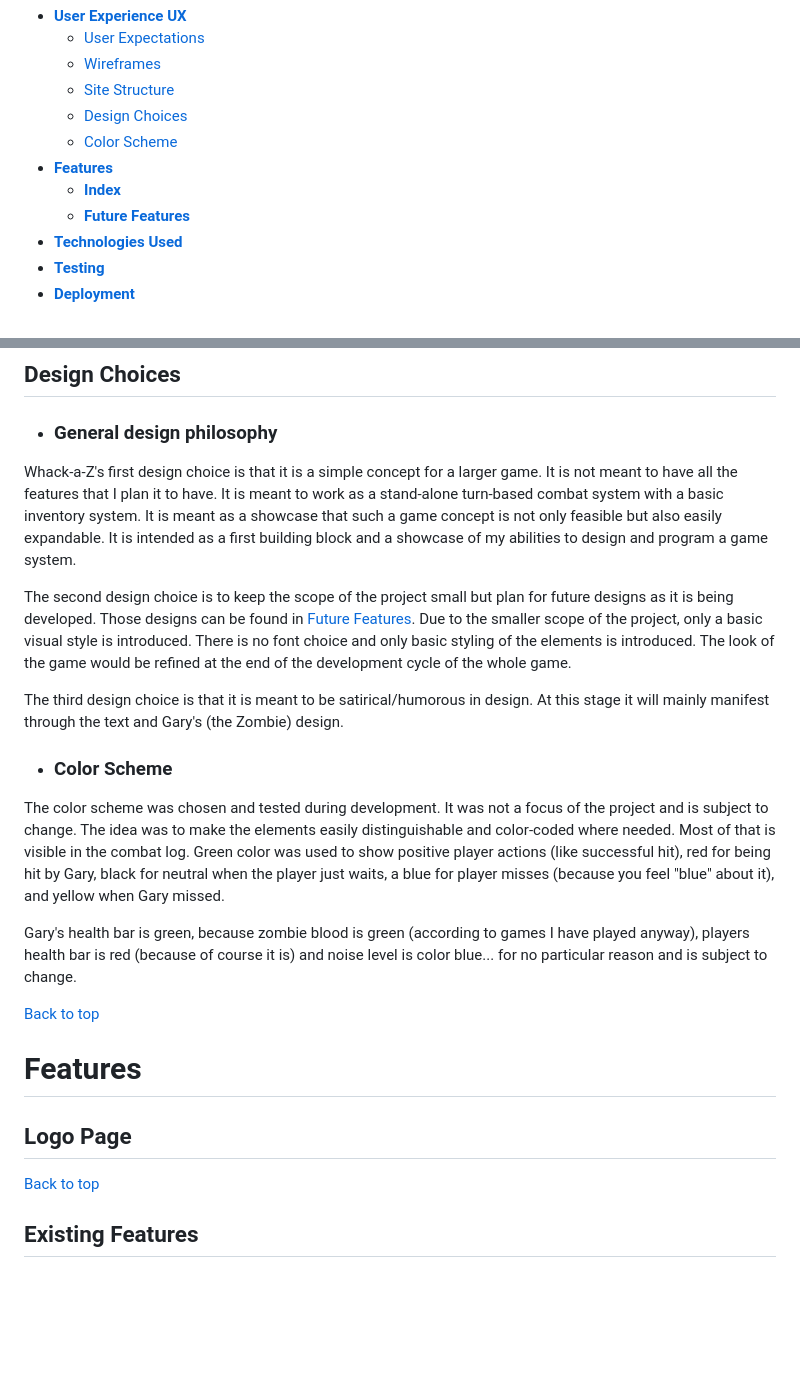
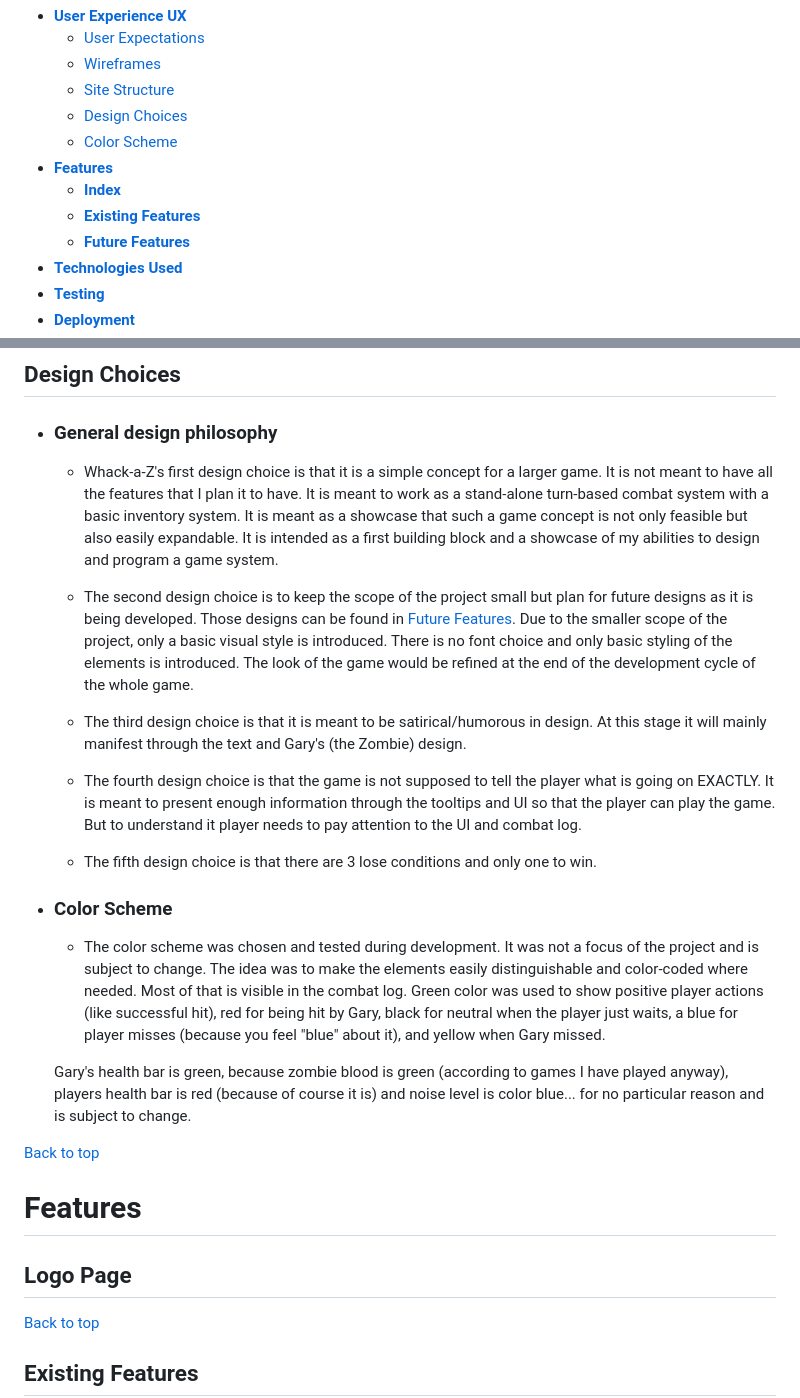
Before and after one commit to SimonCzEdu/Whack-A-Z, a Markdown page: README.md, 2 parts joined by grey strips. GitHub-like rendering; blank space fills up the shorter version.

Commit message:
README: expand Design Philosophy

```diff
--- a/README.md
+++ b/README.md
@@ -17,6 +17,7 @@ You can find the deployed site at <a href="https://simonczedu.github.io/Whack-A-
     * [Color Scheme](<#color-scheme>)
 * [**Features**](<#features>)
     * [**Index**](<#logo-page>)
+    * [**Existing Features**](<#existing-features>)
     * [**Future Features**](<#future-features>)
 * [**Technologies Used**](<#technologies-used>)
 * [**Testing**](<#testing>)
@@ -59,23 +60,29 @@ This project is a single-page site. Hence there is no need for navigation. There
 
  * ### General design philosophy
 
- Whack-a-Z's first design choice is that it is a simple concept for a larger game. It is not meant to have all the features that I plan it to have. It is meant to work as a stand-alone turn-based combat system with a basic inventory system. It is meant as a showcase that such a game concept is not only feasible but also easily expandable. It is intended as a first building block and a showcase of my abilities to design and program a game system.
+    * Whack-a-Z's first design choice is that it is a simple concept for a larger game. It is not meant to have all the features that I plan it to have. It is meant to work as a stand-alone turn-based combat system with a basic inventory system. It is meant as a showcase that such a game concept is not only feasible but also easily expandable. It is intended as a first building block and a showcase of my abilities to design and program a game system.
 
- The second design choice is to keep the scope of the project small but plan for future designs as it is being developed. Those designs can be found in [Future Features](<#future-features>). Due to the smaller scope of the project, only a basic visual style is introduced. There is no font choice and only basic styling of the elements is introduced. The look of the game would be refined at the end of the development cycle of the whole game.
+    * The second design choice is to keep the scope of the project small but plan for future designs as it is being developed. Those designs can be found in [Future Features](<#future-features>). Due to the smaller scope of the project, only a basic visual style is introduced. There is no font choice and only basic styling of the elements is introduced. The look of the game would be refined at the end of the development cycle of the whole game.
 
- The third design choice is that it is meant to be satirical/humorous in design. At this stage it will mainly manifest through the text and Gary's (the Zombie) design.
+    * The third design choice is that it is meant to be satirical/humorous in design. At this stage it will mainly manifest through the text and Gary's (the Zombie) design.
+
+    * The fourth design choice is that the game is not supposed to tell the player what is going on EXACTLY. It is meant to present enough information through the tooltips and UI so that the player can play the game. But to understand it player needs to pay attention to the UI and combat log.
+
+    * The fifth design choice is that there are 3 lose conditions and only one to win.
 
   * ### Color Scheme
 
-  The color scheme was chosen and tested during development. It was not a focus of the project and is subject to change. The idea was to make the elements easily distinguishable and color-coded where needed. Most of that is visible in the combat log. Green color was used to show positive player actions (like successful hit), red for being hit by Gary, black for neutral when the player just waits, a blue for player misses (because you feel "blue" about it), and yellow when Gary missed.
+    * The color scheme was chosen and tested during development. It was not a focus of the project and is subject to change. The idea was to make the elements easily distinguishable and color-coded where needed. Most of that is visible in the combat log. Green color was used to show positive player actions (like successful hit), red for being hit by Gary, black for neutral when the player just waits, a blue for player misses (because you feel "blue" about it), and yellow when Gary missed.
 
-  Gary's health bar is green, because zombie blood is green (according to games I have played anyway), players health bar is red (because of course it is) and noise level is color blue... for no particular reason and is subject to change.
+    Gary's health bar is green, because zombie blood is green (according to games I have played anyway), players health bar is red (because of course it is) and noise level is color blue... for no particular reason and is subject to change.
 
 [Back to top](<#contents>)
 
 # Features
 
 ## Logo Page
+
+
 
 [Back to top](<#contents>)
 
```
